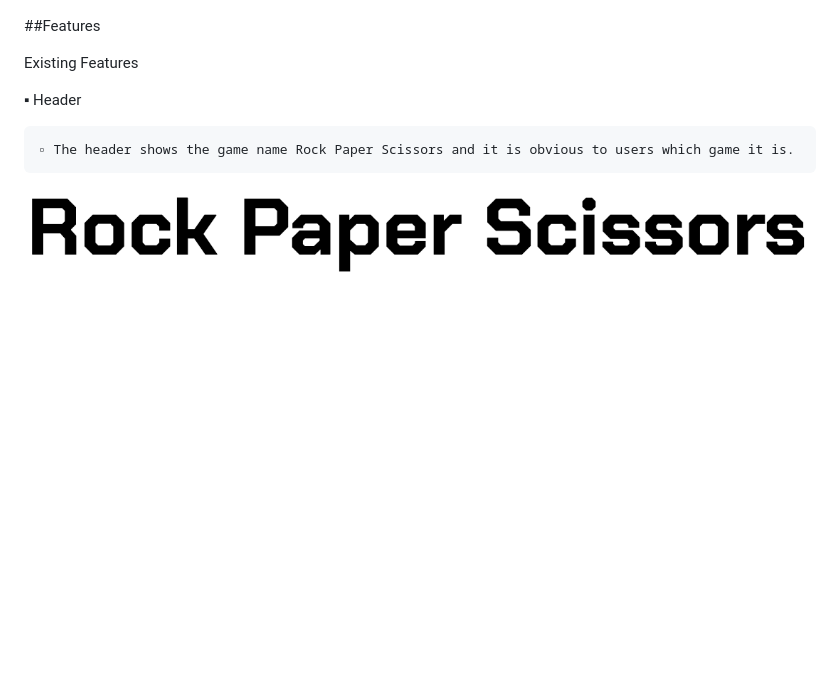
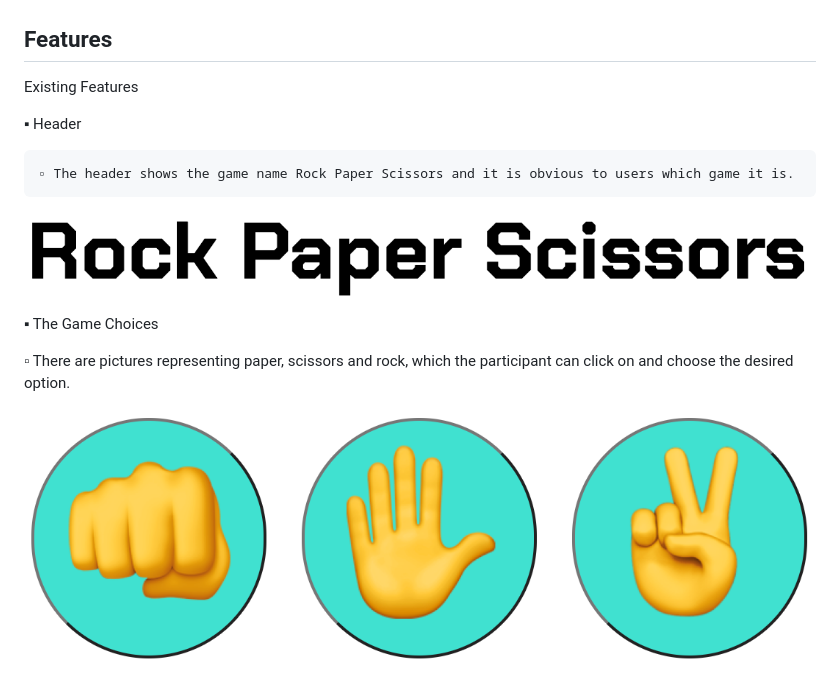
Before and after one commit to EmaMiha/RPS-Game, a Markdown page: README.md, the part around the change printed below. Drawn GitHub-style; pictures changed too: assets/images/GameChoices.png (added); blank space fills up the shorter version.

Commit message:
Adding the game choices picture

```diff
--- a/README.md
+++ b/README.md
@@ -4,7 +4,7 @@ Rock Paper Scissors Game
 
 ![RPS Game](/assets/images/RockPaperScissorsGame.png)
 
-##Features
+## Features
 
 Existing Features
 
@@ -12,4 +12,15 @@ Existing Features
 
     ▫︎ The header shows the game name Rock Paper Scissors and it is obvious to users which game it is.
 
+
+
 ![RPS Game](/assets/images/Header.png)
+
+
+
+▪︎ The Game Choices
+
+   ▫︎ There are pictures representing paper, scissors and rock, which the participant can click on and choose the desired option.
+
+
+   ![RPS Game](/assets/images/GameChoices.png)
```
Also changed, not shown: other parts of README.md (+2 -2 lines).
